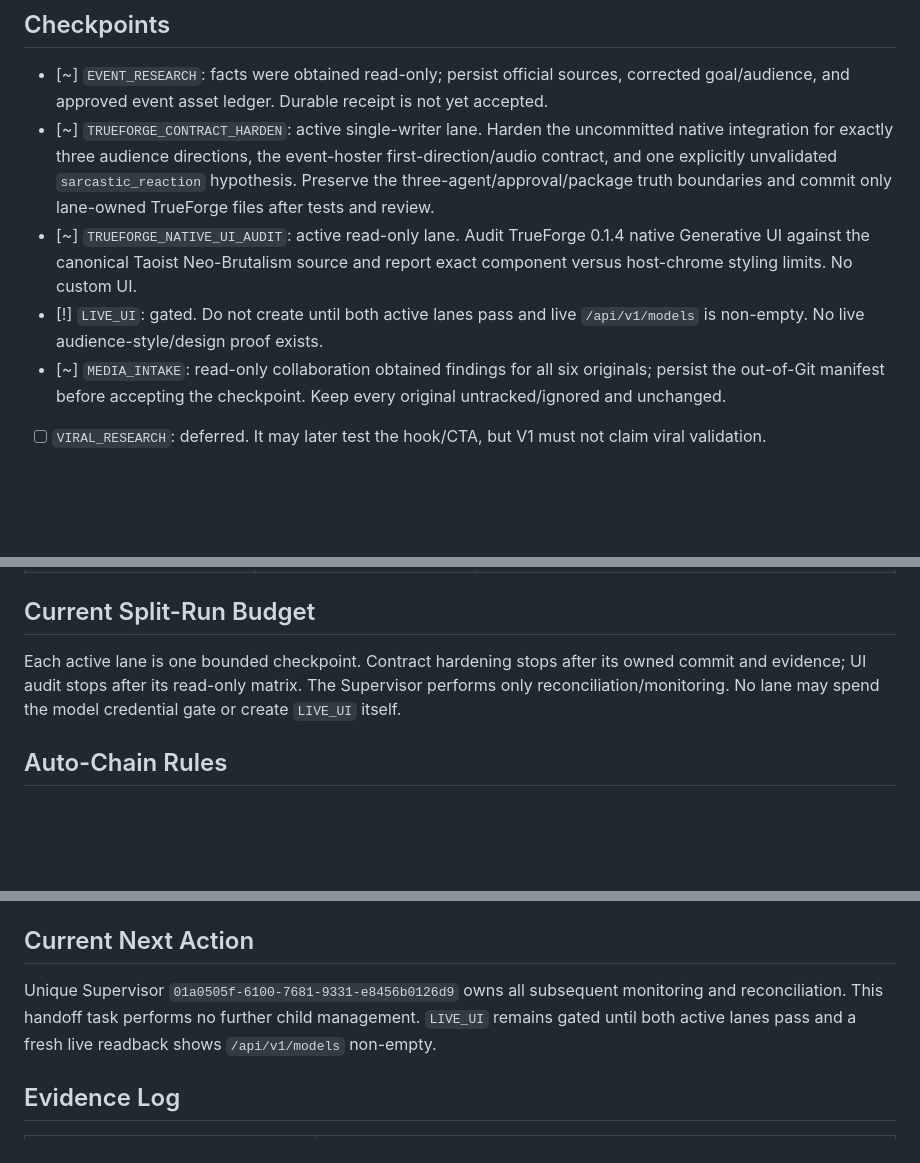
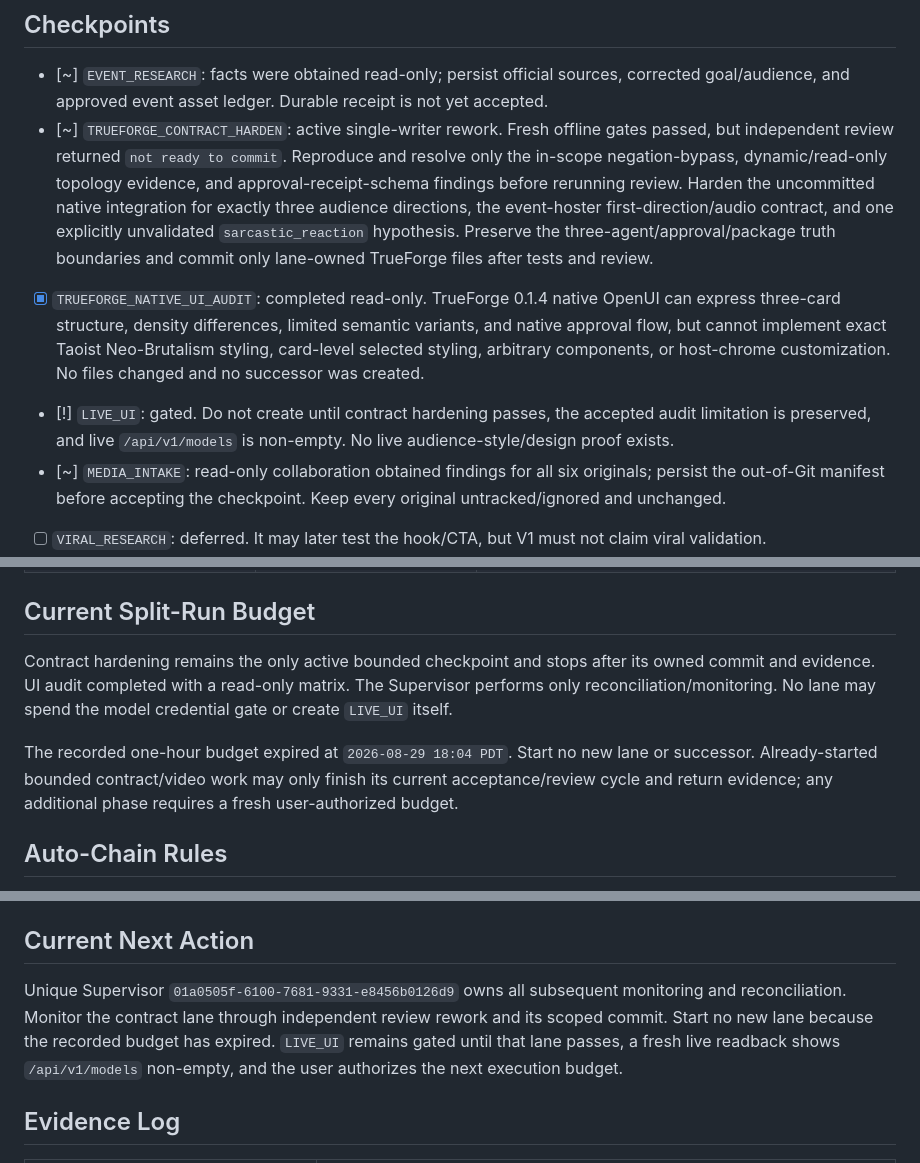
Before and after one commit to myz1912/hackathon, a Markdown page: docs/loop/tracker.md, 3 parts joined by grey strips. Rendered like a GitHub page; blank space fills up the shorter version.

```diff
--- a/docs/loop/tracker.md
+++ b/docs/loop/tracker.md
@@ -36,16 +35,22 @@ not runtime agents.
 - [~] `EVENT_RESEARCH`: facts were obtained read-only; persist official sources,
   corrected goal/audience, and approved event asset ledger. Durable receipt is
   not yet accepted.
-- [~] `TRUEFORGE_CONTRACT_HARDEN`: active single-writer lane. Harden the
+- [~] `TRUEFORGE_CONTRACT_HARDEN`: active single-writer rework. Fresh offline
+  gates passed, but independent review returned `not ready to commit`. Reproduce
+  and resolve only the in-scope negation-bypass, dynamic/read-only topology
+  evidence, and approval-receipt-schema findings before rerunning review. Harden the
   uncommitted native integration for exactly three audience directions, the
   event-hoster first-direction/audio contract, and one explicitly unvalidated
   `sarcastic_reaction` hypothesis. Preserve the three-agent/approval/package
   truth boundaries and commit only lane-owned TrueForge files after tests and
   review.
-- [~] `TRUEFORGE_NATIVE_UI_AUDIT`: active read-only lane. Audit TrueForge 0.1.4
-  native Generative UI against the canonical Taoist Neo-Brutalism source and
-  report exact component versus host-chrome styling limits. No custom UI.
-- [!] `LIVE_UI`: gated. Do not create until both active lanes pass and live
+- [x] `TRUEFORGE_NATIVE_UI_AUDIT`: completed read-only. TrueForge 0.1.4 native
+  OpenUI can express three-card structure, density differences, limited semantic
+  variants, and native approval flow, but cannot implement exact Taoist
+  Neo-Brutalism styling, card-level selected styling, arbitrary components, or
+  host-chrome customization. No files changed and no successor was created.
+- [!] `LIVE_UI`: gated. Do not create until contract hardening passes, the
+  accepted audit limitation is preserved, and live
   `/api/v1/models` is non-empty. No live audience-style/design proof exists.
 - [~] `MEDIA_INTAKE`: read-only collaboration obtained findings for all six
   originals; persist the out-of-Git manifest before accepting the checkpoint.
@@ -79,10 +84,15 @@ not runtime agents.
 
 ## Current Split-Run Budget
 
-Each active lane is one bounded checkpoint. Contract hardening stops after its
-owned commit and evidence; UI audit stops after its read-only matrix. The
+Contract hardening remains the only active bounded checkpoint and stops after
+its owned commit and evidence. UI audit completed with a read-only matrix. The
 Supervisor performs only reconciliation/monitoring. No lane may spend the model
 credential gate or create `LIVE_UI` itself.
+
+The recorded one-hour budget expired at `2026-08-29 18:04 PDT`. Start no new
+lane or successor. Already-started bounded contract/video work may only finish
+its current acceptance/review cycle and return evidence; any additional phase
+requires a fresh user-authorized budget.
 
 ## Auto-Chain Rules
 
@@ -107,9 +117,11 @@ with FAST off. Apply the full provisional-ID health checklist in `handoff.md`.
 ## Current Next Action
 
 Unique Supervisor `01a0505f-6100-7681-9331-e8456b0126d9` owns all subsequent
-monitoring and reconciliation. This handoff task performs no further child
-management. `LIVE_UI` remains gated until both active lanes pass and a fresh
-live readback shows `/api/v1/models` non-empty.
+monitoring and reconciliation. Monitor the contract lane through independent
+review rework and its scoped commit. Start no new lane because the recorded
+budget has expired. `LIVE_UI` remains gated until that lane passes, a fresh live
+readback shows `/api/v1/models` non-empty, and the user authorizes the next
+execution budget.
 
 ## Evidence Log
 
```
Also changed, not shown: other parts of docs/loop/tracker.md (+9 -9 lines), docs/loop/handoff.md (+32 -12 lines).
